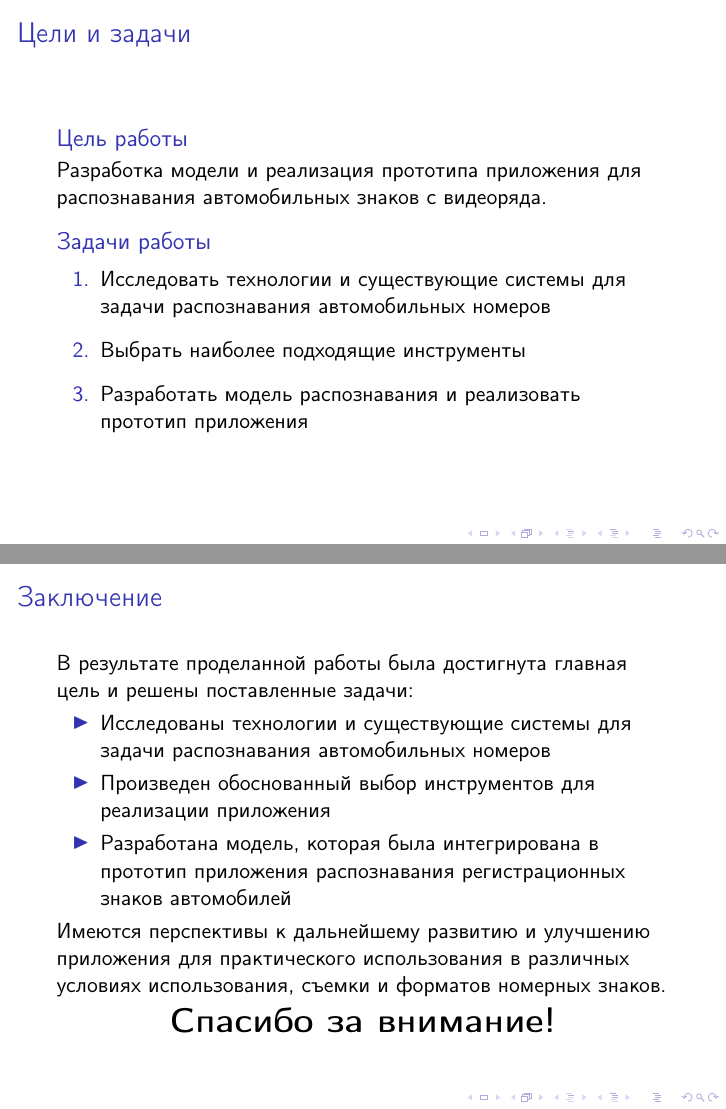
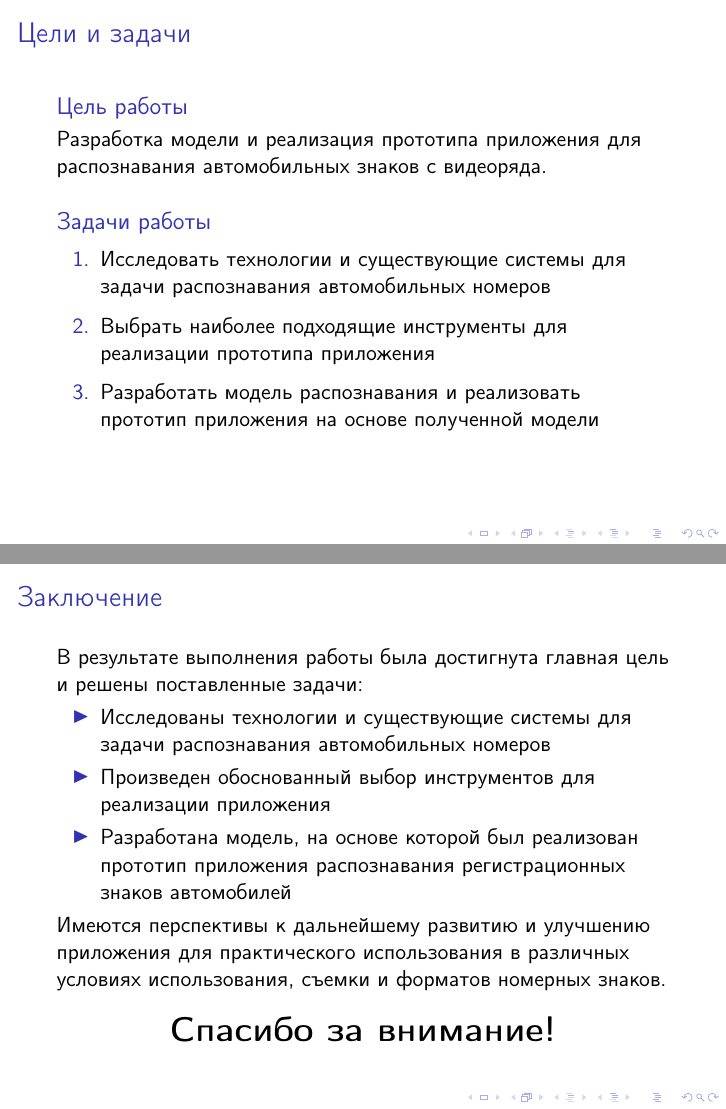
Before and after one commit to DevilishSasuke/qualification_work, LaTeX slides (slides.tex): pages 3 and 12 of 12, joined at a grey line. Compiled offline with pdfLaTeX; a LaTeX package or settings file that is missing is left out.

Commit message:
pre-final or final version of slides and speech

```diff
--- a/slides.tex
+++ b/slides.tex
@@ -100,14 +100,16 @@
 
 \begin{frame}
 \frametitle{Цели и задачи}
+\vspace{-1.5em}
 \begin{block}{Цель работы}
     Разработка модели и реализация прототипа приложения для распознавания автомобильных знаков с видеоряда.
 \end{block}
+\vspace{0.5em}
 \begin{block}{Задачи работы}
 \begin{enumerate}
-    \item Исследовать технологии и существующие системы для задачи распознавания автомобильных номеров \vspace{0.5em}
-    \item Выбрать наиболее подходящие инструменты \vspace{0.5em}
-    \item Разработать модель распознавания и реализовать прототип приложения
+    \item Исследовать технологии и существующие системы для задачи распознавания автомобильных номеров \vspace{0.3em}
+    \item Выбрать наиболее подходящие инструменты для реализации прототипа приложения\vspace{0.3em}
+    \item Разработать модель распознавания и реализовать прототип приложения на основе полученной модели
 \end{enumerate}
 \end{block}
 \end{frame}
@@ -353,16 +355,16 @@ AutoTRASSIR & Внутренний алгоритм, три нейронные
 \begin{frame}
 \frametitle{Заключение}
 
-В результате проделанной работы была достигнута главная цель и решены поставленные задачи:
+В результате выполнения работы была достигнута главная цель и решены поставленные задачи:
 \begin{itemize}
     \item Исследованы технологии и существующие системы для задачи распознавания автомобильных номеров
     \item Произведен обоснованный выбор инструментов для реализации приложения
-    \item Разработана модель, которая была интегрирована в прототип приложения распознавания регистрационных знаков автомобилей
+    \item Разработана модель, на основе которой был реализован прототип приложения распознавания регистрационных знаков автомобилей
 \end{itemize}
 
 Имеются перспективы к дальнейшему развитию и улучшению приложения для практического использования в различных условиях использования, съемки и форматов номерных знаков.
 
-\vspace{-1em}
+\vspace{-0.3em}
 \begin{center}\bf\LARGE
 Спасибо за внимание!
 \end{center}
```
Also changed, not shown: final_files/slides.pdf (added), final_files/speech.pdf (added), slides.pdf (deleted), speech.pdf (deleted), slides.tex (6 more changed lines), 1 other file.
